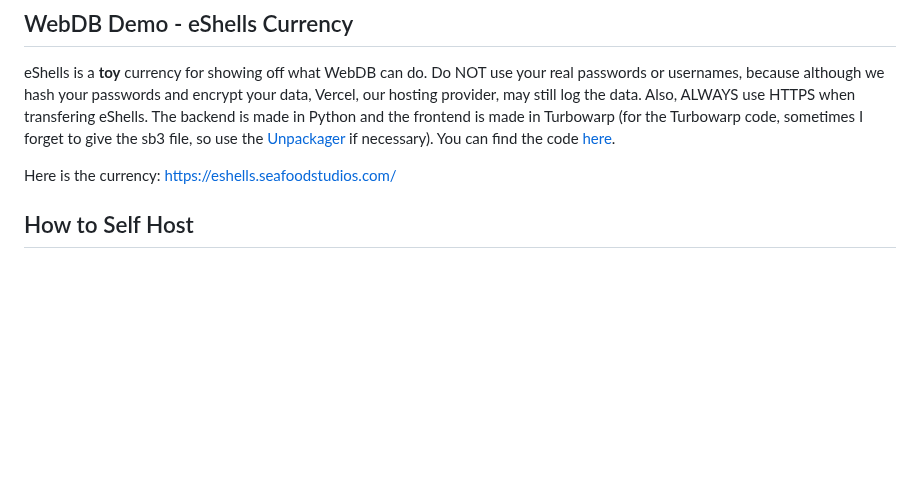
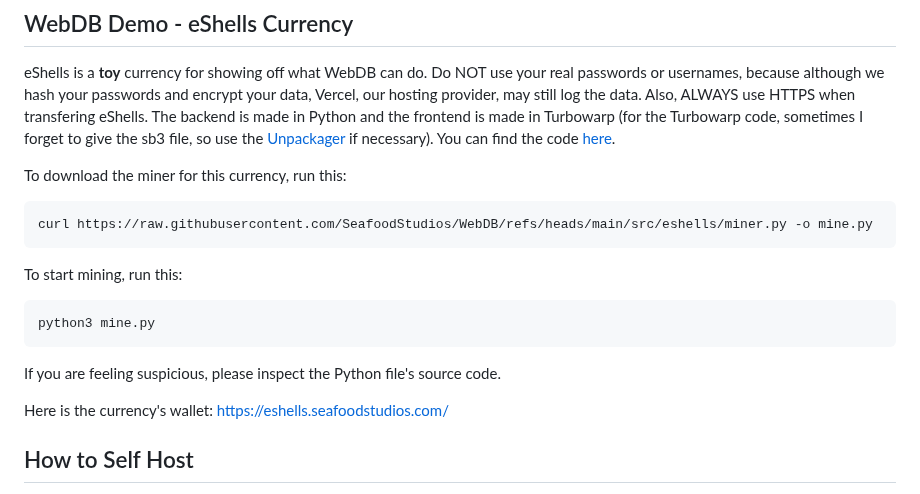
Before and after one commit to SeafoodStudios/WebDB, a Markdown page: README.md, the part around the change. Drawn GitHub-style; blank space fills up the shorter version.

````diff
--- a/README.md
+++ b/README.md
@@ -125,7 +125,17 @@ Download it here:
 ## WebDB Demo - eShells Currency
 eShells is a **toy** currency for showing off what WebDB can do. Do NOT use your real passwords or usernames, because although we hash your passwords and encrypt your data, Vercel, our hosting provider, may still log the data. Also, ALWAYS use HTTPS when transfering eShells. The backend is made in Python and the frontend is made in Turbowarp (for the Turbowarp code, sometimes I forget to give the sb3 file, so use the [Unpackager](https://turbowarp.github.io/unpackager/) if necessary). You can find the code [here](https://github.com/SeafoodStudios/WebDB/tree/main/src/eshells).
 
-Here is the currency: [https://eshells.seafoodstudios.com/](https://eshells.seafoodstudios.com/)
+To download the miner for this currency, run this:
+```
+curl https://raw.githubusercontent.com/SeafoodStudios/WebDB/refs/heads/main/src/eshells/miner.py -o mine.py
+```
+To start mining, run this:
+```
+python3 mine.py
+```
+If you are feeling suspicious, please inspect the Python file's source code.
+
+Here is the currency's wallet: [https://eshells.seafoodstudios.com/](https://eshells.seafoodstudios.com/)
 
 ## How to Self Host
 To self host, follow the instructions in the repository's [build](https://github.com/SeafoodStudios/WebDB/tree/main/build) folder. Self hosting can be helpful for a more isolated server with more variables, or custom code. The current code in the build folder will only create a server locally, so if you want it publically, you have to use a WSGI server. Please note that the main page will not exist and will give an error unless you manually download the HTML file from the static folder, but this should not affect performance.
````
